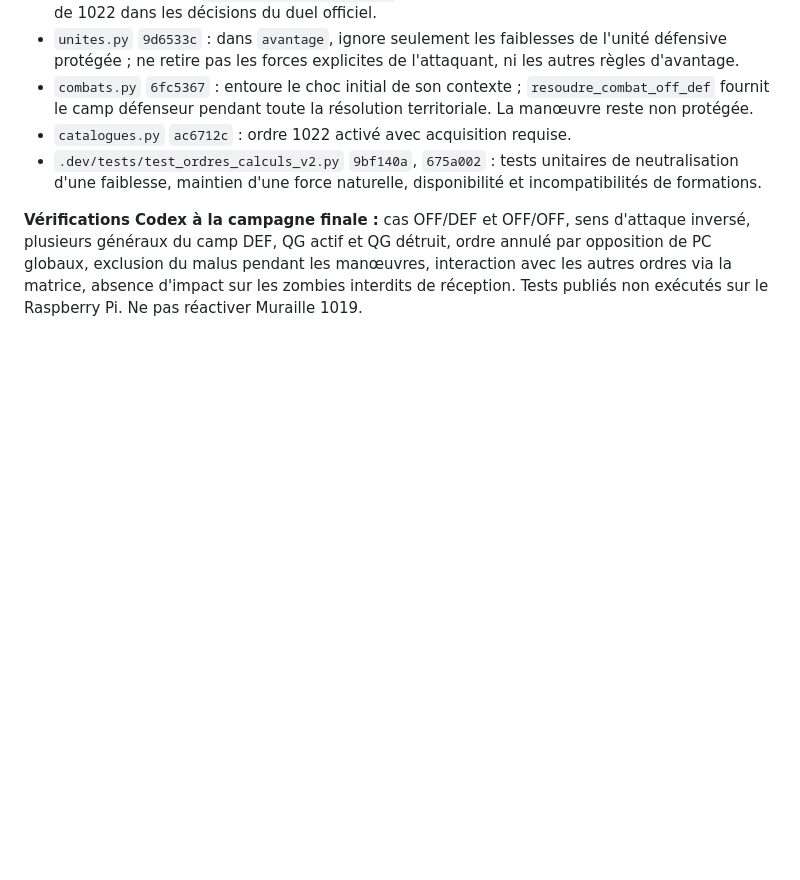
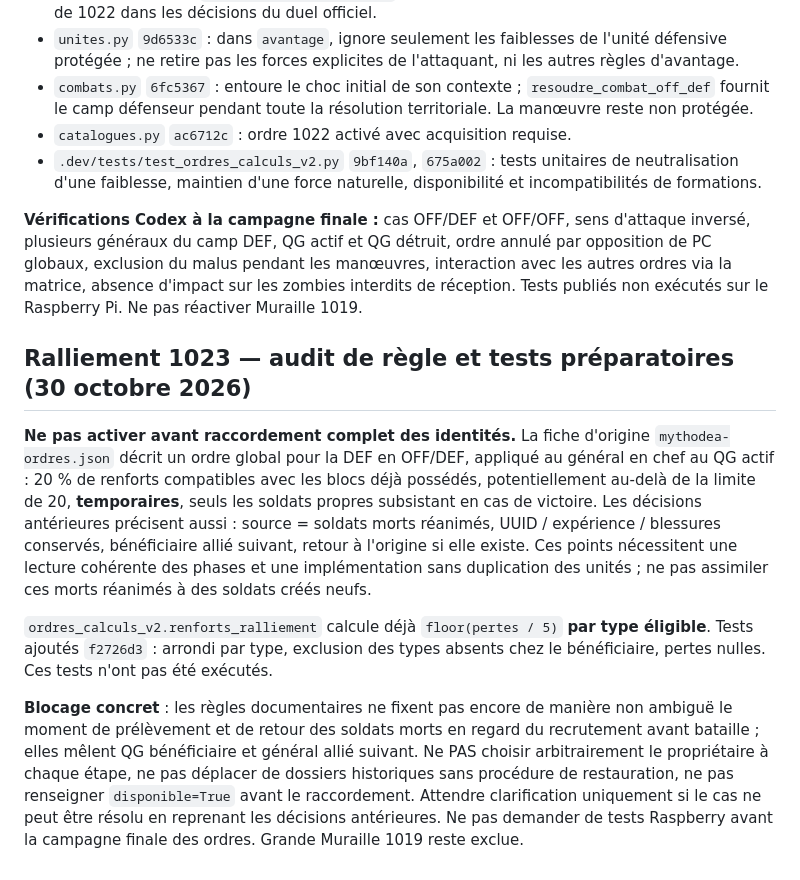
Before and after one commit to Cojax-code/mythodea, a Markdown page: docs/JOURNAL_REFONTE_ORDRES_IDS_CODEX.md, the part around the change. Drawn GitHub-style; blank space fills up the shorter version.

Commit message:
docs: Ralliement 1023 preparation et blocage d'identites temporaires

```diff
--- a/docs/JOURNAL_REFONTE_ORDRES_IDS_CODEX.md
+++ b/docs/JOURNAL_REFONTE_ORDRES_IDS_CODEX.md
@@ -398,3 +398,11 @@ Calculs déjà présents dans `ordres_calculs_v2.py` : `probabilite_charge_suici
 - `.dev/tests/test_ordres_calculs_v2.py` `9bf140a`, `675a002` : tests unitaires de neutralisation d'une faiblesse, maintien d'une force naturelle, disponibilité et incompatibilités de formations.
 
 **Vérifications Codex à la campagne finale :** cas OFF/DEF et OFF/OFF, sens d'attaque inversé, plusieurs généraux du camp DEF, QG actif et QG détruit, ordre annulé par opposition de PC globaux, exclusion du malus pendant les manœuvres, interaction avec les autres ordres via la matrice, absence d'impact sur les zombies interdits de réception. Tests publiés non exécutés sur le Raspberry Pi. Ne pas réactiver Muraille 1019.
+
+## Ralliement 1023 — audit de règle et tests préparatoires (30 octobre 2026)
+
+**Ne pas activer avant raccordement complet des identités.** La fiche d'origine `mythodea-ordres.json` décrit un ordre global pour la DEF en OFF/DEF, appliqué au général en chef au QG actif : 20 % de renforts compatibles avec les blocs déjà possédés, potentiellement au-delà de la limite de 20, **temporaires**, seuls les soldats propres subsistant en cas de victoire. Les décisions antérieures précisent aussi : source = soldats morts réanimés, UUID / expérience / blessures conservés, bénéficiaire allié suivant, retour à l'origine si elle existe. Ces points nécessitent une lecture cohérente des phases et une implémentation sans duplication des unités ; ne pas assimiler ces morts réanimés à des soldats créés neufs.
+
+`ordres_calculs_v2.renforts_ralliement` calcule déjà `floor(pertes / 5)` **par type éligible**. Tests ajoutés `f2726d3` : arrondi par type, exclusion des types absents chez le bénéficiaire, pertes nulles. Ces tests n'ont pas été exécutés.
+
+**Blocage concret** : les règles documentaires ne fixent pas encore de manière non ambiguë le moment de prélèvement et de retour des soldats morts en regard du recrutement avant bataille ; elles mêlent QG bénéficiaire et général allié suivant. Ne PAS choisir arbitrairement le propriétaire à chaque étape, ne pas déplacer de dossiers historiques sans procédure de restauration, ne pas renseigner `disponible=True` avant le raccordement. Attendre clarification uniquement si le cas ne peut être résolu en reprenant les décisions antérieures. Ne pas demander de tests Raspberry avant la campagne finale des ordres. Grande Muraille 1019 reste exclue.
```
